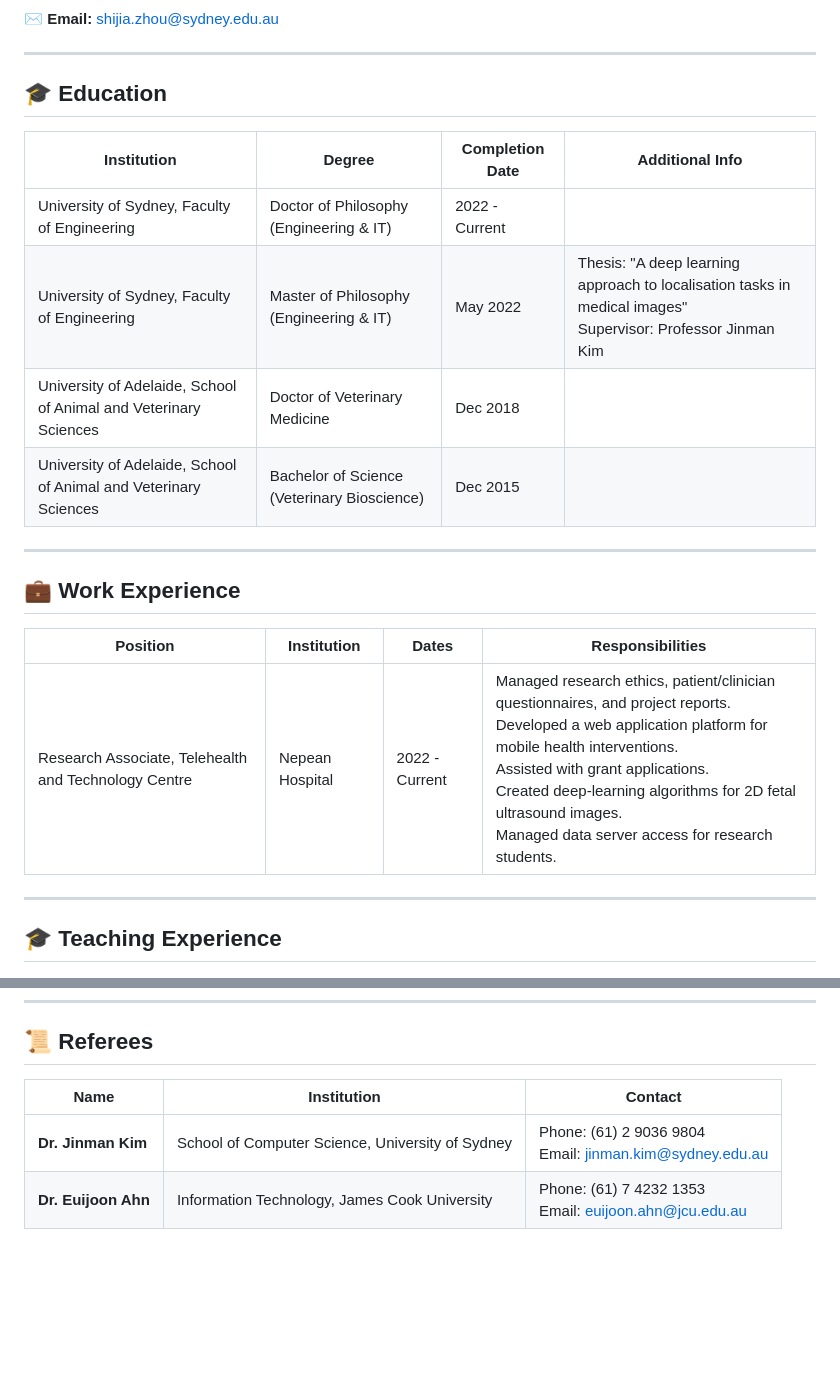
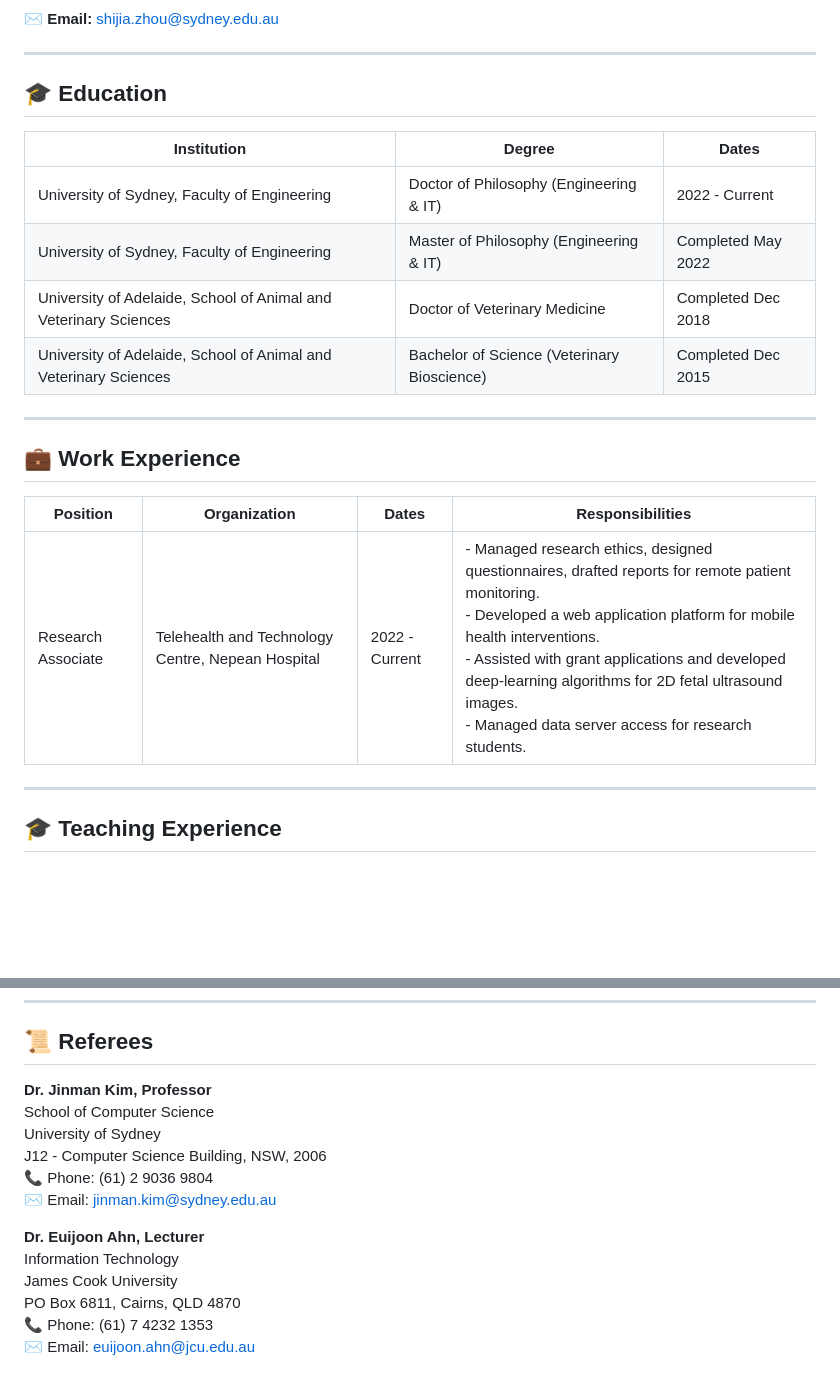
Before and after one commit to DasuberVetLeonidas/Leo-Personal-Profile, a Markdown page: README.md, 2 parts joined by grey strips. GitHub-like rendering; blank space fills up the shorter version.

```diff
--- a/README.md
+++ b/README.md
@@ -6,23 +8,22 @@
 
 ---
 
-
 ## 🎓 Education
 
-| **Institution**                                      | **Degree**                                                    | **Completion Date** | **Additional Info** |
-|------------------------------------------------------|---------------------------------------------------------------|---------------------|---------------------|
-| University of Sydney, Faculty of Engineering         | Doctor of Philosophy (Engineering & IT)                       | 2022 - Current       |                     |
-| University of Sydney, Faculty of Engineering         | Master of Philosophy (Engineering & IT)                       | May 2022            | Thesis: "A deep learning approach to localisation tasks in medical images"<br>Supervisor: Professor Jinman Kim |
-| University of Adelaide, School of Animal and Veterinary Sciences | Doctor of Veterinary Medicine                                 | Dec 2018            |                     |
-| University of Adelaide, School of Animal and Veterinary Sciences | Bachelor of Science (Veterinary Bioscience)                   | Dec 2015            |                     |
+| Institution                                | Degree                                        | Dates                      |
+|--------------------------------------------|-----------------------------------------------|----------------------------|
+| University of Sydney, Faculty of Engineering | Doctor of Philosophy (Engineering & IT)     | 2022 - Current             |
+| University of Sydney, Faculty of Engineering | Master of Philosophy (Engineering & IT)     | Completed May 2022         |
+| University of Adelaide, School of Animal and Veterinary Sciences | Doctor of Veterinary Medicine            | Completed Dec 2018         |
+| University of Adelaide, School of Animal and Veterinary Sciences | Bachelor of Science (Veterinary Bioscience) | Completed Dec 2015         |
 
 ---
 
 ## 💼 Work Experience
 
-| **Position**                                          | **Institution**                                     | **Dates**           | **Responsibilities** |
-|-------------------------------------------------------|----------------------------------------------------|---------------------|----------------------|
-| Research Associate, Telehealth and Technology Centre  | Nepean Hospital                                    | 2022 - Current       | Managed research ethics, patient/clinician questionnaires, and project reports.<br>Developed a web application platform for mobile health interventions.<br>Assisted with grant applications.<br>Created deep-learning algorithms for 2D fetal ultrasound images.<br>Managed data server access for research students. |
+| Position                                   | Organization                               | Dates             | Responsibilities                                                                                     |
+|--------------------------------------------|--------------------------------------------|-------------------|-----------------------------------------------------------------------------------------------------|
+| Research Associate                        | Telehealth and Technology Centre, Nepean Hospital | 2022 - Current    | - Managed research ethics, designed questionnaires, drafted reports for remote patient monitoring.<br> - Developed a web application platform for mobile health interventions.<br> - Assisted with grant applications and developed deep-learning algorithms for 2D fetal ultrasound images.<br> - Managed data server access for research students. |
 
 ---
 
@@ -80,7 +69,16 @@
 
 ## 📜 Referees
 
-| **Name**                | **Institution**                                   | **Contact** |
-|-------------------------|---------------------------------------------------|-------------|
-| **Dr. Jinman Kim**       | School of Computer Science, University of Sydney  | Phone: (61) 2 9036 9804<br>Email: [jinman.kim@sydney.edu.au](mailto:jinman.kim@sydney.edu.au) |
-| **Dr. Euijoon Ahn**      | Information Technology, James Cook University     | Phone: (61) 7 4232 1353<br>Email: [euijoon.ahn@jcu.edu.au](mailto:euijoon.ahn@jcu.edu.au) |
+**Dr. Jinman Kim, Professor**
+School of Computer Science
+University of Sydney
+J12 - Computer Science Building, NSW, 2006
+📞 Phone: (61) 2 9036 9804
+✉️ Email: [jinman.kim@sydney.edu.au](mailto:jinman.kim@sydney.edu.au)
+
+**Dr. Euijoon Ahn, Lecturer**
+Information Technology
+James Cook University
+PO Box 6811, Cairns, QLD 4870
+📞 Phone: (61) 7 4232 1353
+✉️ Email: [euijoon.ahn@jcu.edu.au](mailto:euijoon.ahn@jcu.edu.au)
```
Also changed, not shown: other parts of README.md (+23 -33 lines).
